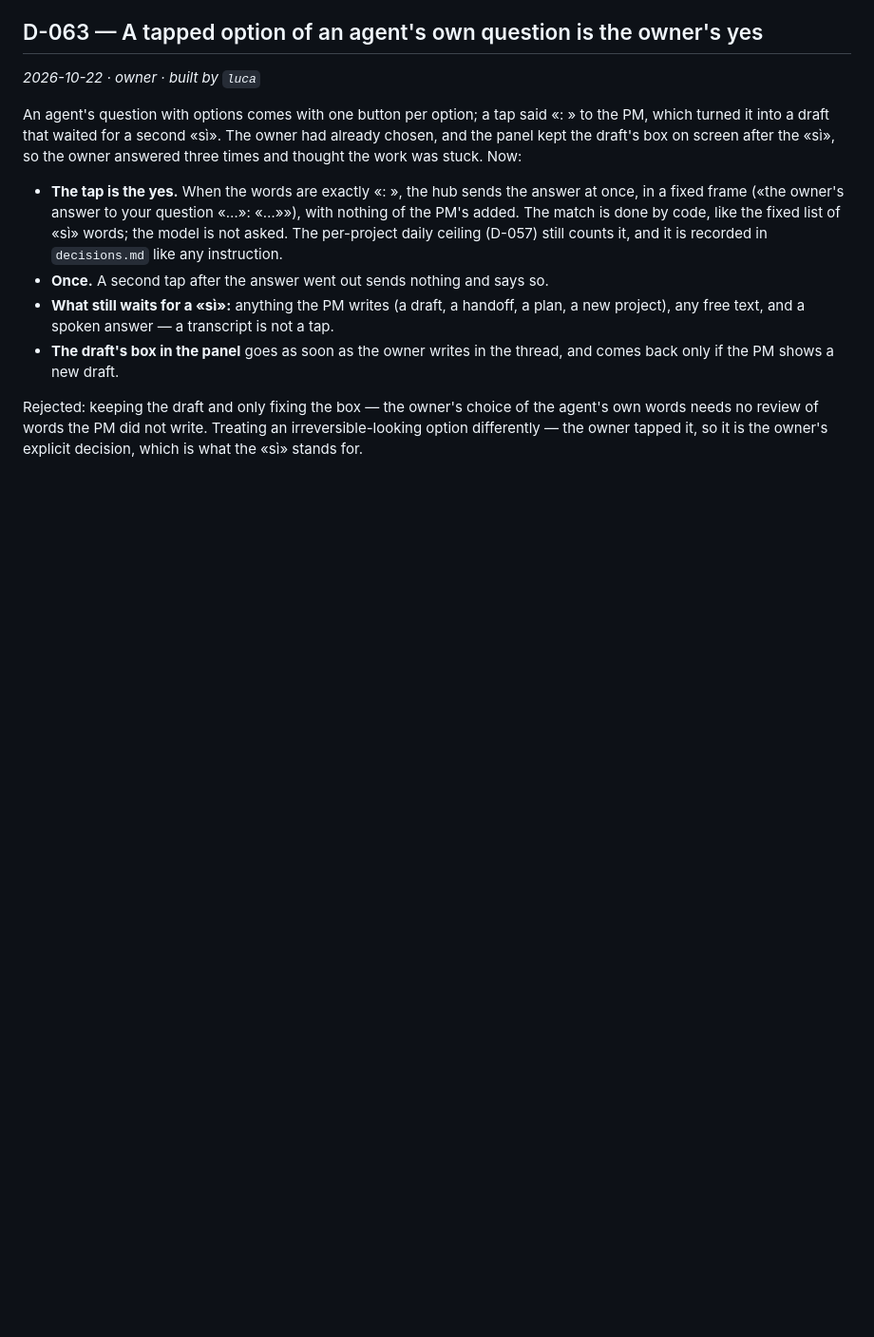
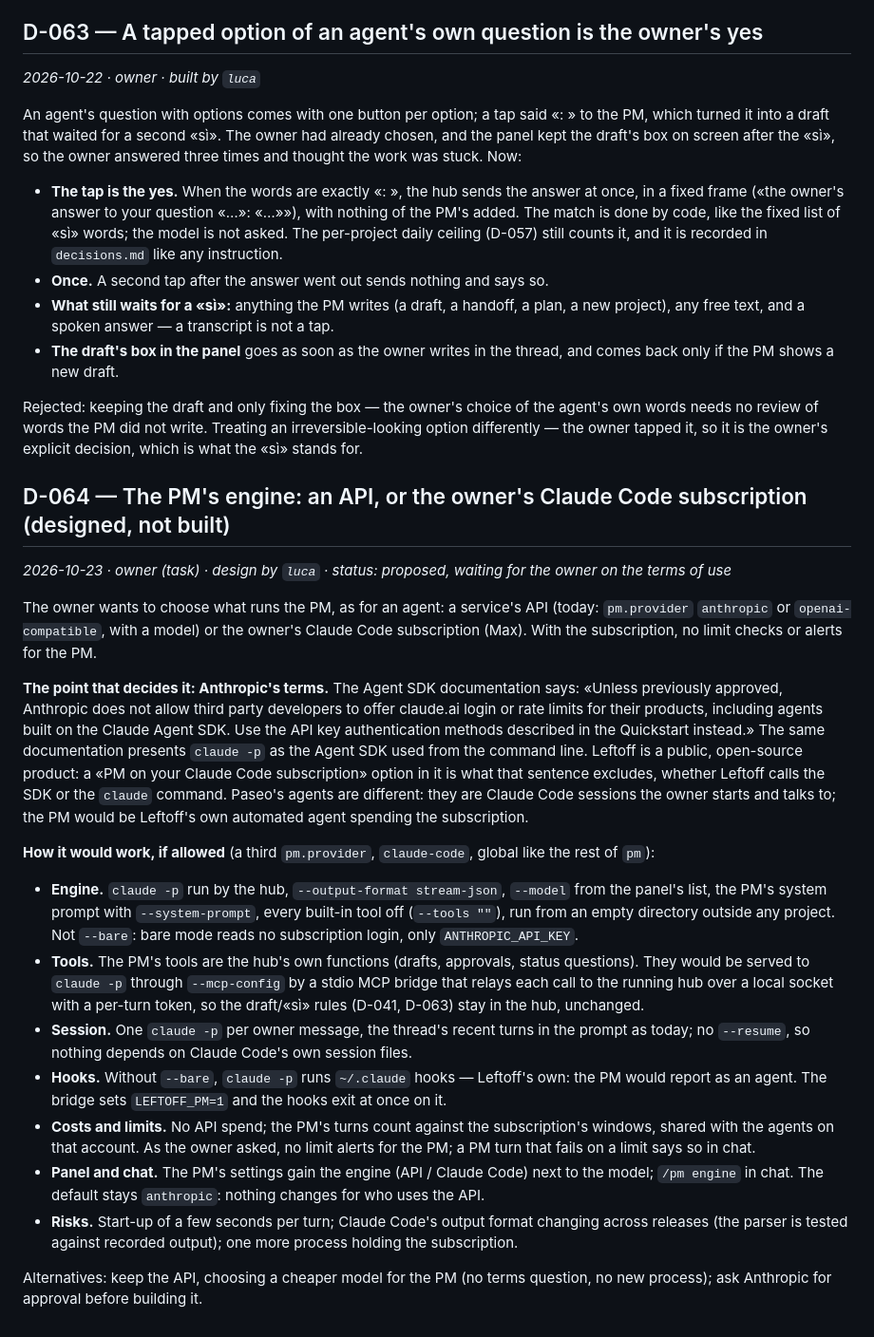
Before and after one commit to maubau/leftoff-agents, a Markdown page: docs/decisions.md, the part around the change. Shown at 95% size. Rendered like a GitHub page; blank space fills up the shorter version.

Commit message:
D-064 (proposed): the PM's engine, API or Claude Code subscription
Co-Authored-By: Claude Opus 5.5 <noreply@anthropic.com>

```diff
--- a/docs/decisions.md
+++ b/docs/decisions.md
@@ -1617,3 +1617,41 @@ box on screen after the «sì», so the owner answered three times and thought t
 Rejected: keeping the draft and only fixing the box — the owner's choice of the agent's own words needs no review of
 words the PM did not write. Treating an irreversible-looking option differently — the owner tapped it, so it is the
 owner's explicit decision, which is what the «sì» stands for.
+
+## D-064 — The PM's engine: an API, or the owner's Claude Code subscription (designed, not built)
+
+*2026-10-23 · owner (task) · design by `luca` · status: proposed, waiting for the owner on the terms of use*
+
+The owner wants to choose what runs the PM, as for an agent: a service's API (today: `pm.provider` `anthropic` or
+`openai-compatible`, with a model) or the owner's Claude Code subscription (Max). With the subscription, no limit
+checks or alerts for the PM.
+
+**The point that decides it: Anthropic's terms.** The Agent SDK documentation says: «Unless previously approved,
+Anthropic does not allow third party developers to offer claude.ai login or rate limits for their products, including
+agents built on the Claude Agent SDK. Use the API key authentication methods described in the Quickstart instead.»
+The same documentation presents `claude -p` as the Agent SDK used from the command line. Leftoff is a public,
+open-source product: a «PM on your Claude Code subscription» option in it is what that sentence excludes, whether
+Leftoff calls the SDK or the `claude` command. Paseo's agents are different: they are Claude Code sessions the owner
+starts and talks to; the PM would be Leftoff's own automated agent spending the subscription.
+
+**How it would work, if allowed** (a third `pm.provider`, `claude-code`, global like the rest of `pm`):
+
+- **Engine.** `claude -p` run by the hub, `--output-format stream-json`, `--model` from the panel's list, the PM's
+  system prompt with `--system-prompt`, every built-in tool off (`--tools ""`), run from an empty directory outside any
+  project. Not `--bare`: bare mode reads no subscription login, only `ANTHROPIC_API_KEY`.
+- **Tools.** The PM's tools are the hub's own functions (drafts, approvals, status questions). They would be served to
+  `claude -p` through `--mcp-config` by a stdio MCP bridge that relays each call to the running hub over a local socket
+  with a per-turn token, so the draft/«sì» rules (D-041, D-063) stay in the hub, unchanged.
+- **Session.** One `claude -p` per owner message, the thread's recent turns in the prompt as today; no `--resume`, so
+  nothing depends on Claude Code's own session files.
+- **Hooks.** Without `--bare`, `claude -p` runs `~/.claude` hooks — Leftoff's own: the PM would report as an agent.
+  The bridge sets `LEFTOFF_PM=1` and the hooks exit at once on it.
+- **Costs and limits.** No API spend; the PM's turns count against the subscription's windows, shared with the agents
+  on that account. As the owner asked, no limit alerts for the PM; a PM turn that fails on a limit says so in chat.
+- **Panel and chat.** The PM's settings gain the engine (API / Claude Code) next to the model; `/pm engine` in chat.
+  The default stays `anthropic`: nothing changes for who uses the API.
+- **Risks.** Start-up of a few seconds per turn; Claude Code's output format changing across releases (the parser is
+  tested against recorded output); one more process holding the subscription.
+
+Alternatives: keep the API, choosing a cheaper model for the PM (no terms question, no new process); ask Anthropic for
+approval before building it.
```
